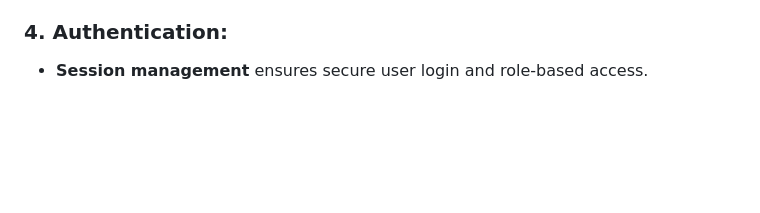
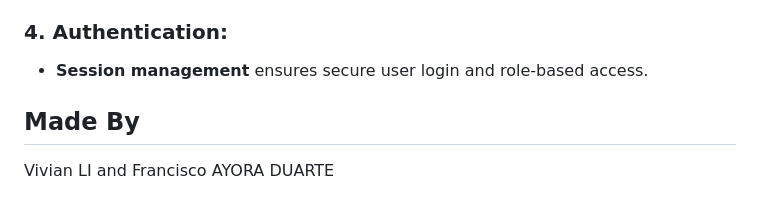
Before and after one commit to vivianweli/Audiverse, a Markdown page: README.md, the part around one of its changes. GitHub-like rendering; blank space fills up the shorter version.

```diff
--- a/README.md
+++ b/README.md
@@ -191,3 +190,6 @@ Users are represented by the following properties:
 
 ### **4. Authentication:**
 - **Session management** ensures secure user login and role-based access.
+
+## Made By
+Vivian LI and Francisco AYORA DUARTE
```
Also changed, not shown: other parts of README.md (+0 -1 lines).
